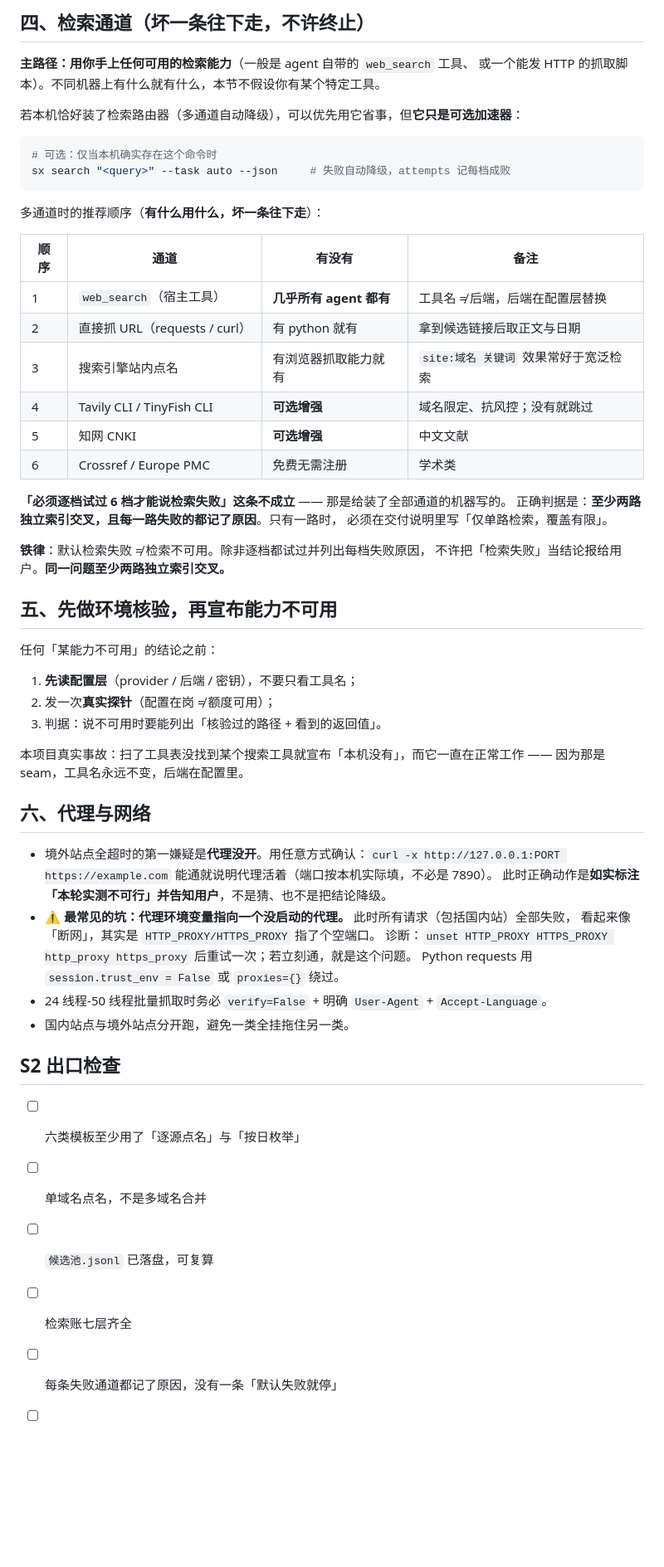
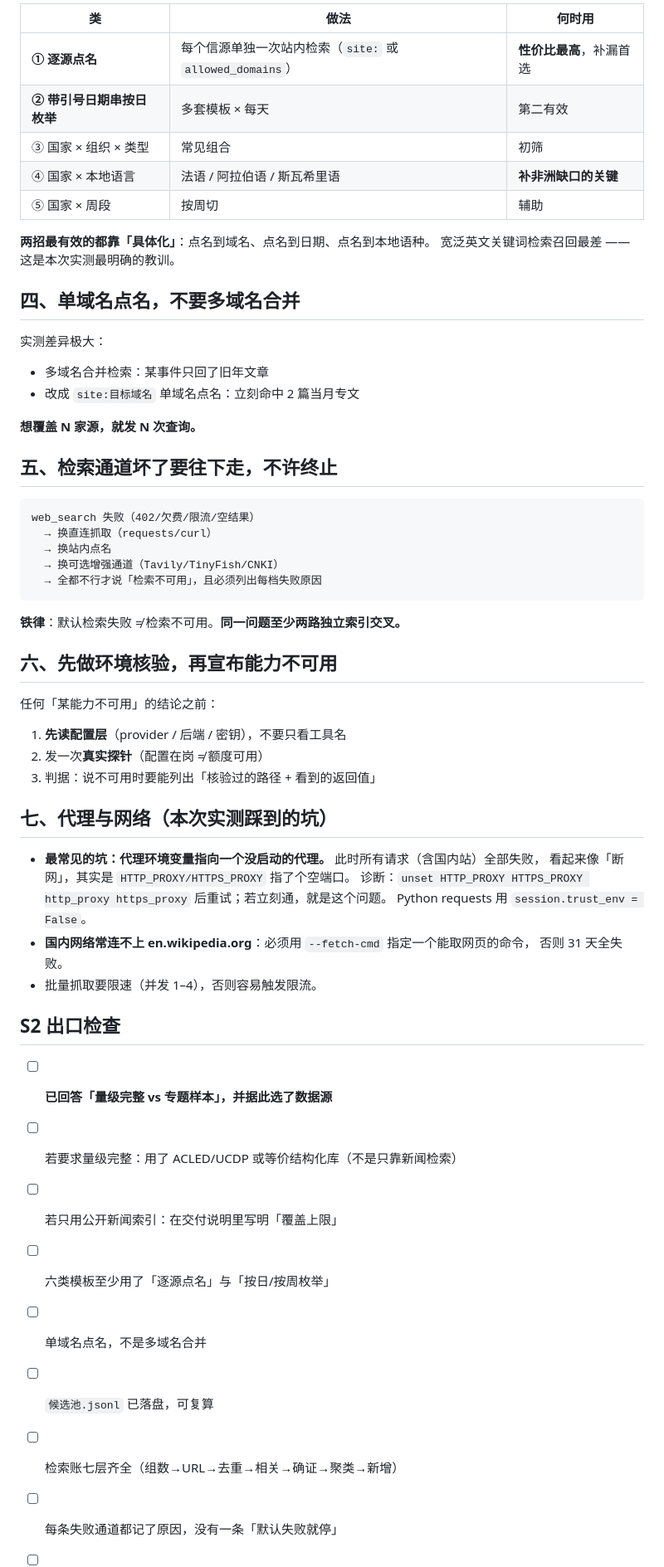
Before and after one commit to xingruiyang123/event-ledger-pipeline, a Markdown page: reference/02-搜集.md, the part around one of its changes. Shown at 83% size. GitHub-like rendering; blank space fills up the shorter version.

````diff
--- a/reference/02-搜集.md
+++ b/reference/02-搜集.md
@@ -50,62 +68,61 @@
 
-## 四、检索通道（坏一条往下走，不许终止）
+| 类 | 做法 | 何时用 |
+|---|---|---|
+| **① 逐源点名** | 每个信源单独一次站内检索（`site:` 或 `allowed_domains`） | **性价比最高**，补漏首选 |
+| **② 带引号日期串按日枚举** | 多套模板 × 每天 | 第二有效 |
+| ③ 国家 × 组织 × 类型 | 常见组合 | 初筛 |
+| ④ 国家 × 本地语言 | 法语 / 阿拉伯语 / 斯瓦希里语 | **补非洲缺口的关键** |
+| ⑤ 国家 × 周段 | 按周切 | 辅助 |
 
-**主路径：用你手上任何可用的检索能力**（一般是 agent 自带的 `web_search` 工具、
-或一个能发 HTTP 的抓取脚本）。不同机器上有什么就有什么，本节不假设你有某个特定工具。
+**两招最有效的都靠「具体化」**：点名到域名、点名到日期、点名到本地语种。
+宽泛英文关键词检索召回最差 —— 这是本次实测最明确的教训。
 
-若本机恰好装了检索路由器（多通道自动降级），可以优先用它省事，但**它只是可选加速器**：
+## 四、单域名点名，不要多域名合并
 
-```bash
-# 可选：仅当本机确实存在这个命令时
-sx search "<query>" --task auto --json     # 失败自动降级，attempts 记每档成败
+实测差异极大：
+- 多域名合并检索：某事件只回了旧年文章
+- 改成 `site:目标域名` 单域名点名：立刻命中 2 篇当月专文
+
+**想覆盖 N 家源，就发 N 次查询。**
+
+## 五、检索通道坏了要往下走，不许终止
+
+```
+web_search 失败（402/欠费/限流/空结果）
+  → 换直连抓取（requests/curl）
+  → 换站内点名
+  → 换可选增强通道（Tavily/TinyFish/CNKI）
+  → 全都不行才说「检索不可用」，且必须列出每档失败原因
 ```
 
-多通道时的推荐顺序（**有什么用什么，坏一条往下走**）：
+**铁律**：默认检索失败 ≠ 检索不可用。**同一问题至少两路独立索引交叉。**
 
-| 顺序 | 通道 | 有没有 | 备注 |
-|---|---|---|---|
-| 1 | `web_search`（宿主工具） | **几乎所有 agent 都有** | 工具名 ≠ 后端，后端在配置层替换 |
-| 2 | 直接抓 URL（requests / curl） | 有 python 就有 | 拿到候选链接后取正文与日期 |
-| 3 | 搜索引擎站内点名 | 有浏览器抓取能力就有 | `site:域名 关键词` 效果常好于宽泛检索 |
-| 4 | Tavily CLI / TinyFish CLI | **可选增强** | 域名限定、抗风控；没有就跳过 |
-| 5 | 知网 CNKI | **可选增强** | 中文文献 |
-| 6 | Crossref / Europe PMC | 免费无需注册 | 学术类 |
-
-**「必须逐档试过 6 档才能说检索失败」这条不成立** —— 那是给装了全部通道的机器写的。
-正确判据是：**至少两路独立索引交叉，且每一路失败的都记了原因**。只有一路时，
-必须在交付说明里写「仅单路检索，覆盖有限」。
-
-**铁律**：默认检索失败 ≠ 检索不可用。除非逐档都试过并列出每档失败原因，
-不许把「检索失败」当结论报给用户。**同一问题至少两路独立索引交叉。**
-
-## 五、先做环境核验，再宣布能力不可用
+## 六、先做环境核验，再宣布能力不可用
 
 任何「某能力不可用」的结论之前：
 
-1. **先读配置层**（provider / 后端 / 密钥），不要只看工具名；
-2. 发一次**真实探针**（配置在岗 ≠ 额度可用）；
-3. 判据：说不可用时要能列出「核验过的路径 + 看到的返回值」。
+1. **先读配置层**（provider / 后端 / 密钥），不要只看工具名
+2. 发一次**真实探针**（配置在岗 ≠ 额度可用）
+3. 判据：说不可用时要能列出「核验过的路径 + 看到的返回值」
 
-本项目真实事故：扫了工具表没找到某个搜索工具就宣布「本机没有」，而它一直在正常工作 ——
-因为那是 seam，工具名永远不变，后端在配置里。
+## 七、代理与网络（本次实测踩到的坑）
 
-## 六、代理与网络
-
-- 境外站点全超时的第一嫌疑是**代理没开**。用任意方式确认：`curl -x http://127.0.0.1:PORT https://example.com`
-  能通就说明代理活着（端口按本机实际填，不必是 7890）。
-  此时正确动作是**如实标注「本轮实测不可行」并告知用户**，不是猜、也不是把结论降级。
-- ⚠️ **最常见的坑：代理环境变量指向一个没启动的代理。** 此时所有请求（包括国内站）全部失败，
+- **最常见的坑：代理环境变量指向一个没启动的代理。** 此时所有请求（含国内站）全部失败，
   看起来像「断网」，其实是 `HTTP_PROXY/HTTPS_PROXY` 指了个空端口。
-  诊断：`unset HTTP_PROXY HTTPS_PROXY http_proxy https_proxy` 后重试一次；若立刻通，就是这个问题。
-  Python requests 用 `session.trust_env = False` 或 `proxies={}` 绕过。
-- 24 线程-50 线程批量抓取时务必 `verify=False` + 明确 `User-Agent` + `Accept-Language`。
-- 国内站点与境外站点分开跑，避免一类全挂拖住另一类。
+  诊断：`unset HTTP_PROXY HTTPS_PROXY http_proxy https_proxy` 后重试；若立刻通，就是这个问题。
+  Python requests 用 `session.trust_env = False`。
+- **国内网络常连不上 en.wikipedia.org**：必须用 `--fetch-cmd` 指定一个能取网页的命令，
+  否则 31 天全失败。
+- 批量抓取要限速（并发 1–4），否则容易触发限流。
 
 ## S2 出口检查
 
-- [ ] 六类模板至少用了「逐源点名」与「按日枚举」
+- [ ] **已回答「量级完整 vs 专题样本」，并据此选了数据源**
+- [ ] 若要求量级完整：用了 ACLED/UCDP 或等价结构化库（不是只靠新闻检索）
+- [ ] 若只用公开新闻索引：在交付说明里写明「覆盖上限」
+- [ ] 六类模板至少用了「逐源点名」与「按日/按周枚举」
 - [ ] 单域名点名，不是多域名合并
 - [ ] `候选池.jsonl` 已落盘，可复算
-- [ ] 检索账七层齐全
+- [ ] 检索账七层齐全（组数→URL→去重→相关→确证→聚类→新增）
 - [ ] 每条失败通道都记了原因，没有一条「默认失败就停」
 - [ ] 至少两路独立索引交叉
````
Also changed, not shown: other parts of reference/02-搜集.md (+52 -34 lines).
